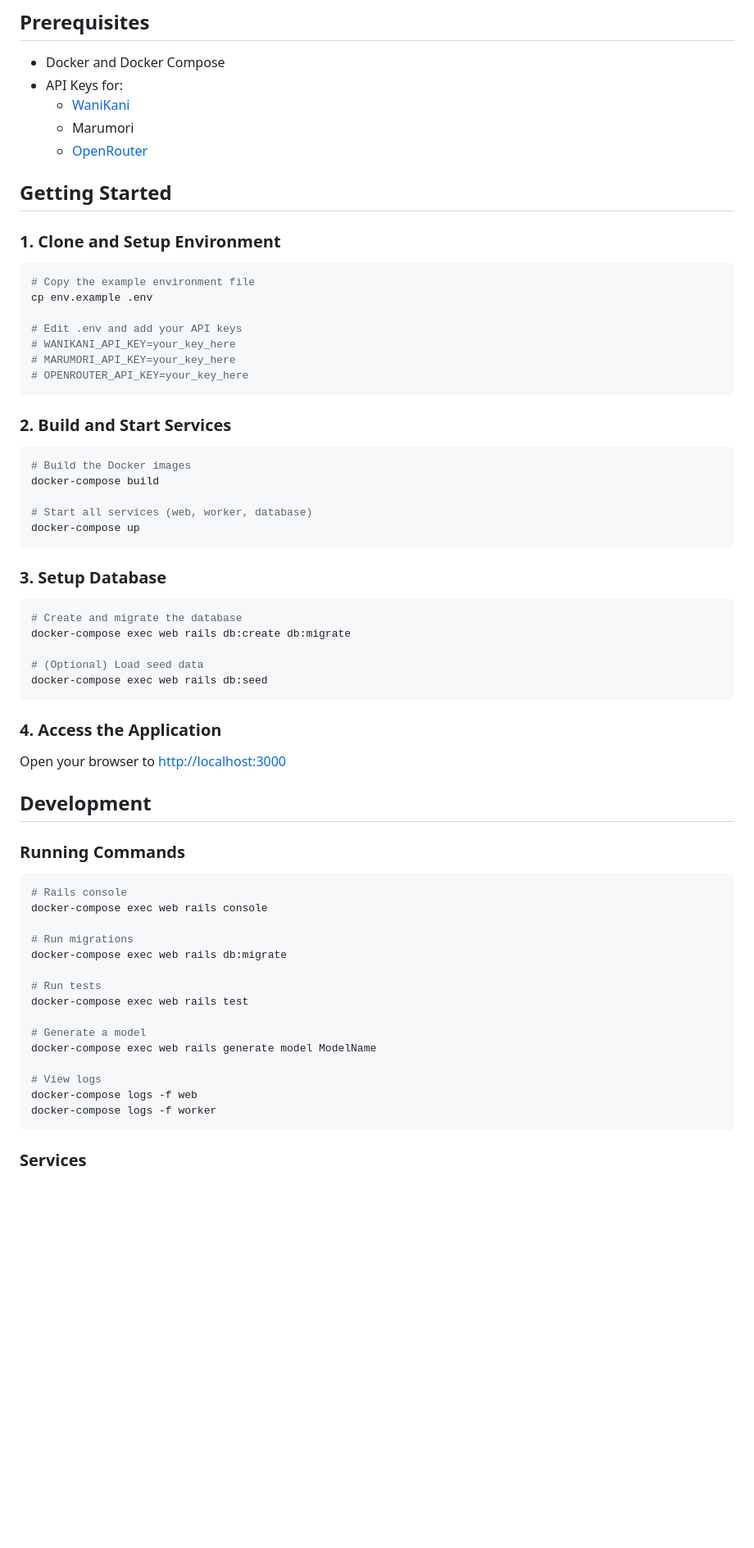
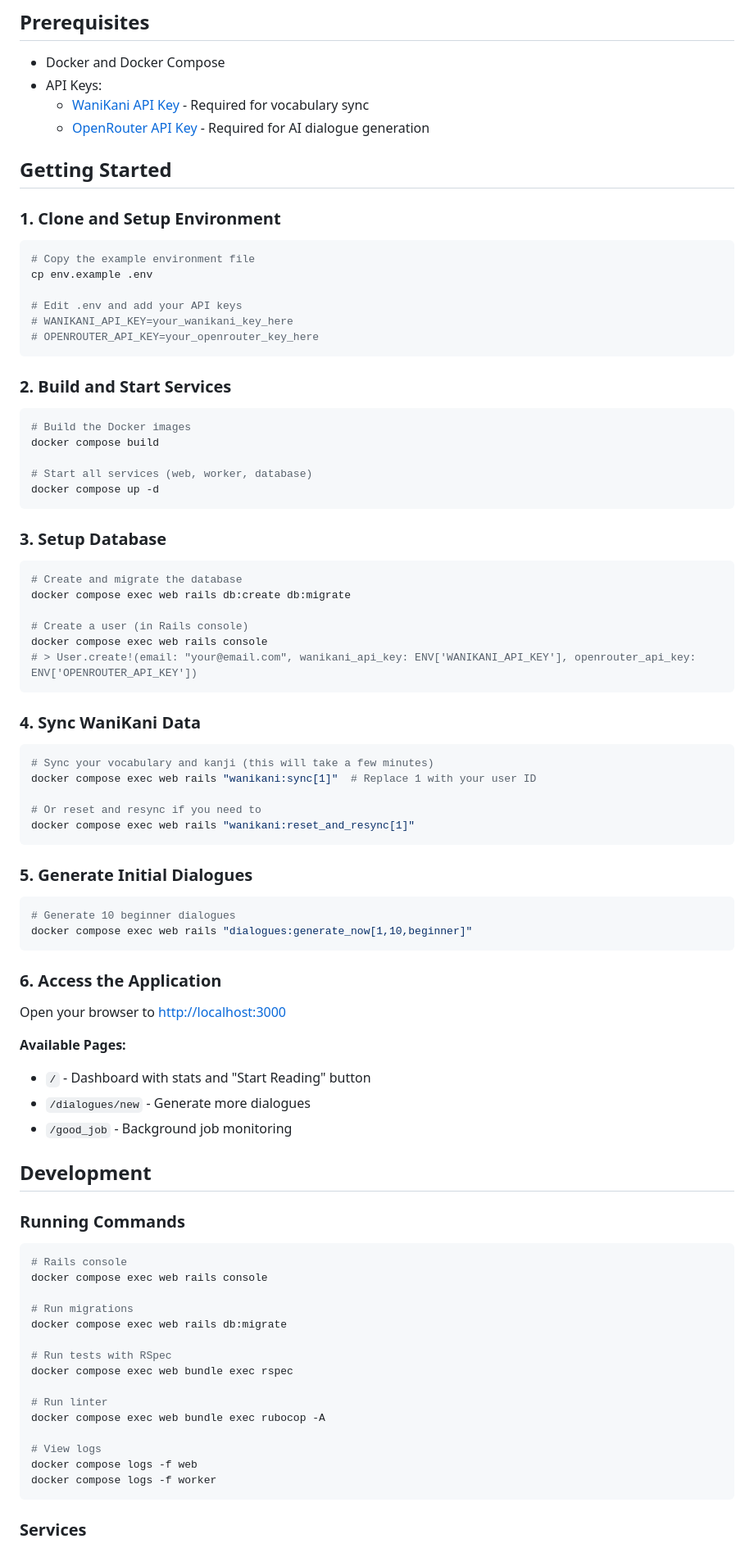
Before and after one commit to matthewlawrenceklein/nekodesu, a Markdown page: README.md, the part around one of its changes. Shown at 82% size. Rendered like a GitHub page; blank space fills up the shorter version.

````diff
--- a/README.md
+++ b/README.md
@@ -22,10 +36,9 @@ A Rails application that helps users learn Japanese by generating contextual dia
 ## Prerequisites
 
 - Docker and Docker Compose
-- API Keys for:
-  - [WaniKani](https://www.wanikani.com/settings/personal_access_tokens)
-  - Marumori
-  - [OpenRouter](https://openrouter.ai/keys)
+- API Keys:
+  - [WaniKani API Key](https://www.wanikani.com/settings/personal_access_tokens) - Required for vocabulary sync
+  - [OpenRouter API Key](https://openrouter.ai/keys) - Required for AI dialogue generation
 
 ## Getting Started
 
@@ -36,34 +49,56 @@ A Rails application that helps users learn Japanese by generating contextual dia
 cp env.example .env
 
 # Edit .env and add your API keys
-# WANIKANI_API_KEY=your_key_here
-# MARUMORI_API_KEY=your_key_here
-# OPENROUTER_API_KEY=your_key_here
+# WANIKANI_API_KEY=your_wanikani_key_here
+# OPENROUTER_API_KEY=your_openrouter_key_here
 ```
 
 ### 2. Build and Start Services
 
 ```bash
 # Build the Docker images
-docker-compose build
+docker compose build
 
 # Start all services (web, worker, database)
-docker-compose up
+docker compose up -d
 ```
 
 ### 3. Setup Database
 
 ```bash
 # Create and migrate the database
-docker-compose exec web rails db:create db:migrate
+docker compose exec web rails db:create db:migrate
 
-# (Optional) Load seed data
-docker-compose exec web rails db:seed
+# Create a user (in Rails console)
+docker compose exec web rails console
+# > User.create!(email: "your@email.com", wanikani_api_key: ENV['WANIKANI_API_KEY'], openrouter_api_key: ENV['OPENROUTER_API_KEY'])
 ```
 
-### 4. Access the Application
+### 4. Sync WaniKani Data
+
+```bash
+# Sync your vocabulary and kanji (this will take a few minutes)
+docker compose exec web rails "wanikani:sync[1]"  # Replace 1 with your user ID
+
+# Or reset and resync if you need to
+docker compose exec web rails "wanikani:reset_and_resync[1]"
+```
+
+### 5. Generate Initial Dialogues
+
+```bash
+# Generate 10 beginner dialogues
+docker compose exec web rails "dialogues:generate_now[1,10,beginner]"
+```
+
+### 6. Access the Application
 
 Open your browser to [http://localhost:3000](http://localhost:3000)
+
+**Available Pages:**
+- `/` - Dashboard with stats and "Start Reading" button
+- `/dialogues/new` - Generate more dialogues
+- `/good_job` - Background job monitoring
 
 ## Development
 
@@ -71,20 +106,20 @@ Open your browser to [http://localhost:3000](http://localhost:3000)
 
 ```bash
 # Rails console
-docker-compose exec web rails console
+docker compose exec web rails console
 
 # Run migrations
-docker-compose exec web rails db:migrate
+docker compose exec web rails db:migrate
 
-# Run tests
-docker-compose exec web rails test
+# Run tests with RSpec
+docker compose exec web bundle exec rspec
 
-# Generate a model
-docker-compose exec web rails generate model ModelName
+# Run linter
+docker compose exec web bundle exec rubocop -A
 
 # View logs
-docker-compose logs -f web
-docker-compose logs -f worker
+docker compose logs -f web
+docker compose logs -f worker
 ```
 
 ### Services
````
Also changed, not shown: other parts of README.md (+112 -25 lines).
